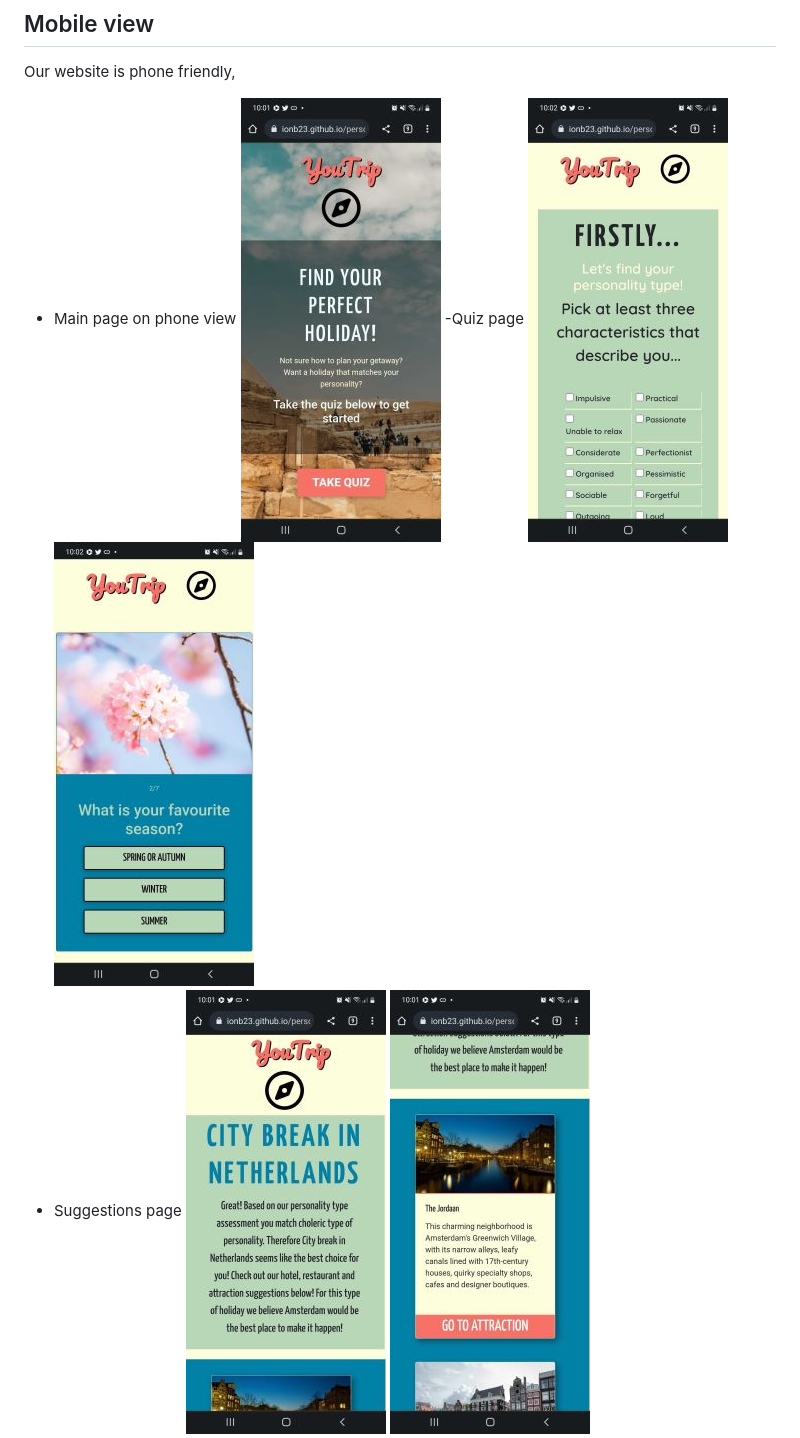
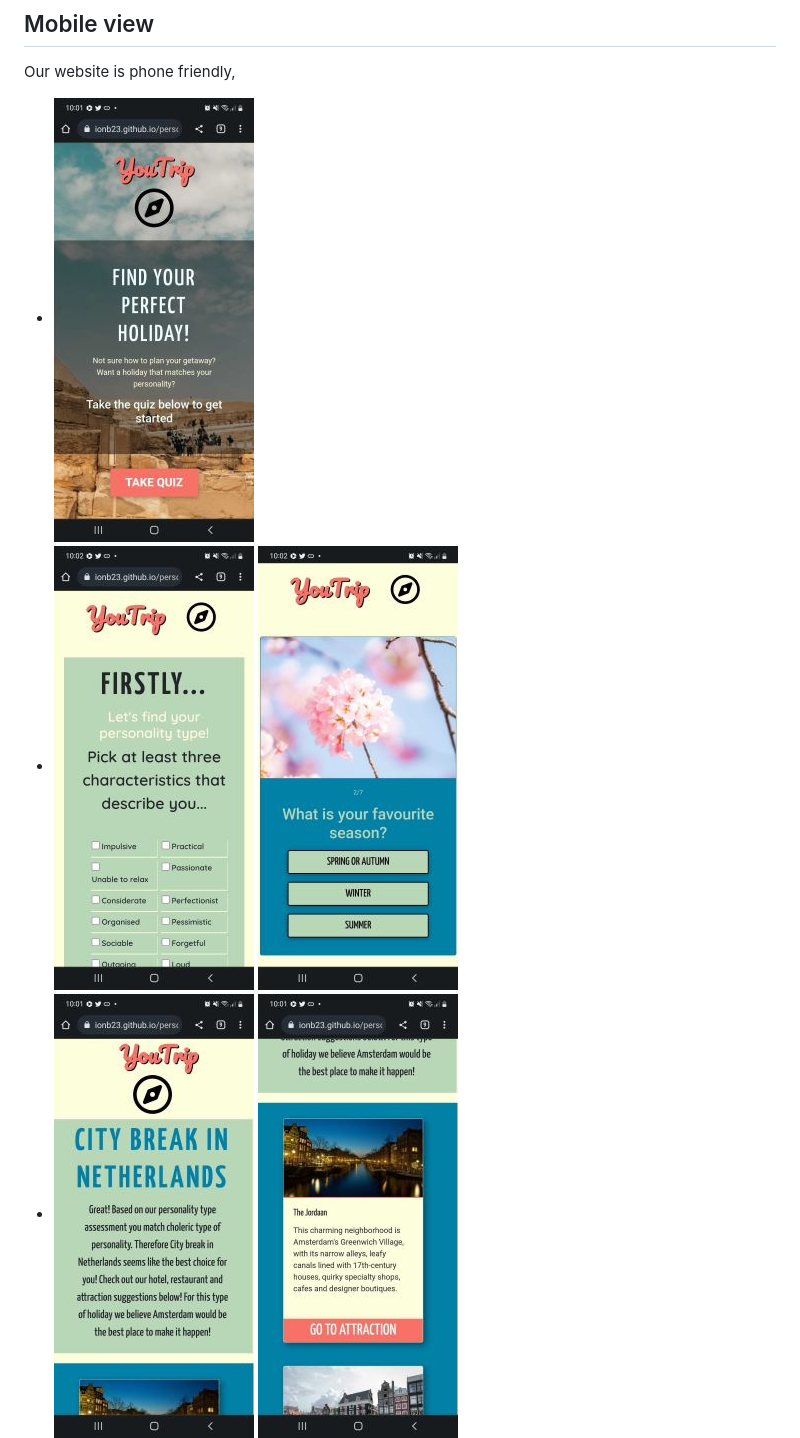
Before and after one commit to ionb23/YouTrip, a Markdown page: README.md, the part around one of its changes. Drawn GitHub-style.

Commit message:
Update README.md
just adjusting readme pictures

```diff
--- a/README.md
+++ b/README.md
@@ -50,11 +50,9 @@ On this site we can find dynamically appearing results of the test and quiz in t
 
 ## Mobile view
 Our website is phone friendly,
-- Main page on phone view
-![Main page Mobile](assets/images/demo-images/main-mobile.jpg)
--Quiz page
-![Quiz phase 1](assets/images/demo-images/test-mobile.jpg)
-![Quiz phase 2](assets/images/demo-images/quiz-mobile.jpg)
-- Suggestions page
-![Suggestion top](assets/images/demo-images/results-mobile.jpg)
+
+- ![Main page Mobile](assets/images/demo-images/main-mobile.jpg)
+- ![Quiz phase 1](assets/images/demo-images/test-mobile.jpg)
+ ![Quiz phase 2](assets/images/demo-images/quiz-mobile.jpg)
+- ![Suggestion top](assets/images/demo-images/results-mobile.jpg)
 ![Suggestion](assets/images/demo-images/suggestion-mobile.jpg)
```
Also changed, not shown: other parts of README.md (+1 -2 lines).
